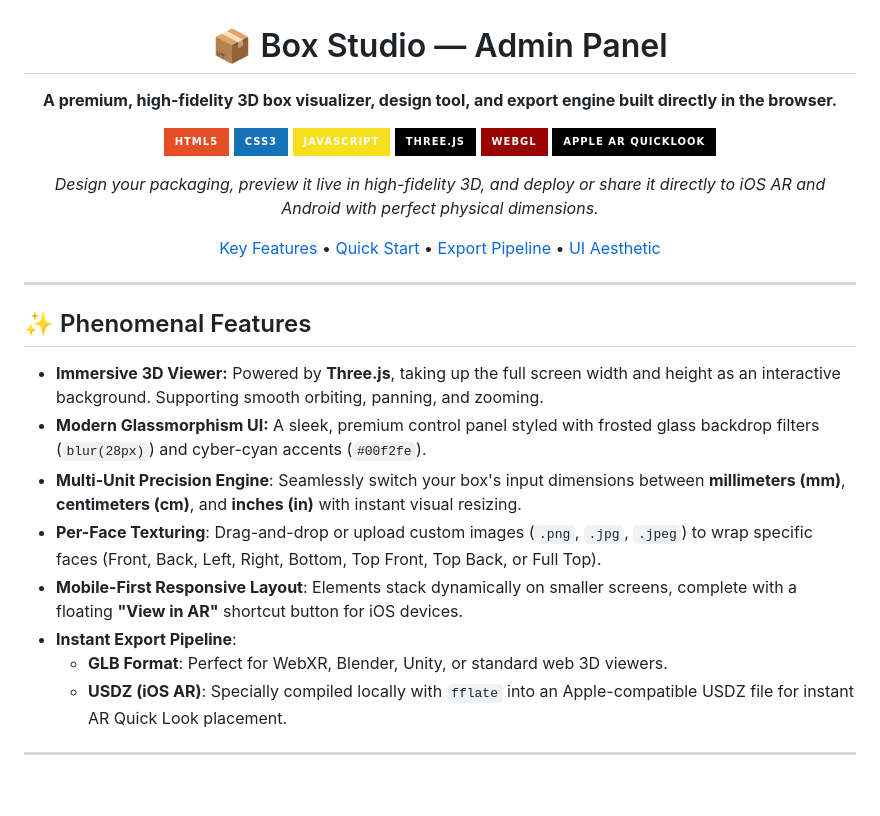
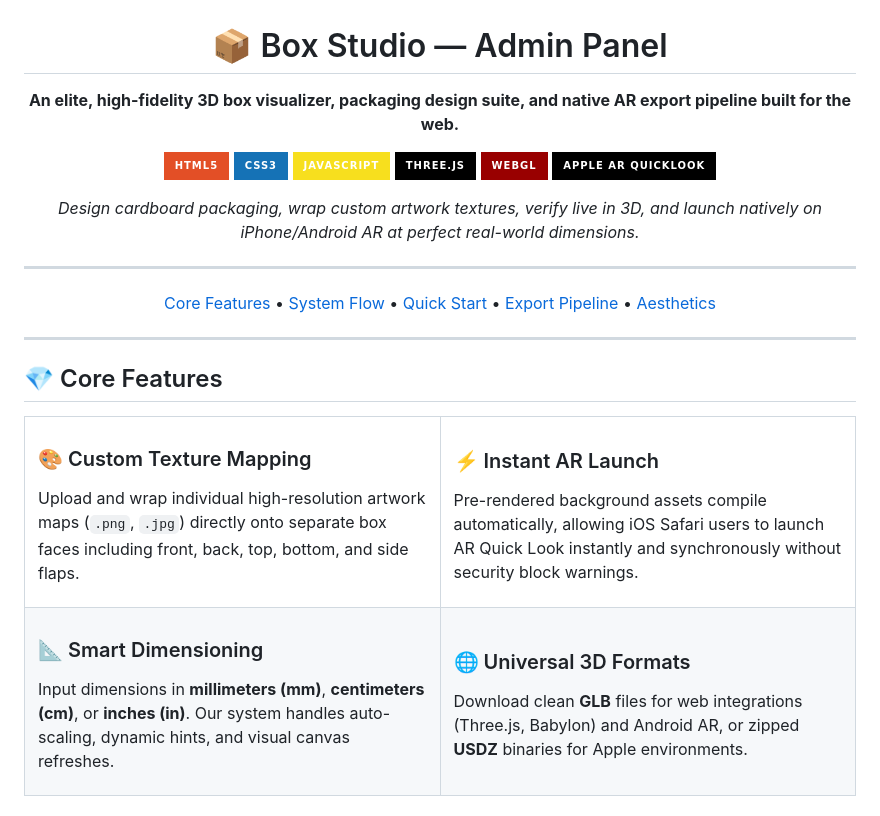
Before and after one commit to vanshgupta101106-droid/Box, a Markdown page: README.md, the part around one of its changes. GitHub-like rendering; badges without logos; blank space fills up the shorter version.

```diff
--- a/README.md
+++ b/README.md
@@ -2,7 +2,7 @@
 
 # 📦 Box Studio — Admin Panel
 
-**A premium, high-fidelity 3D box visualizer, design tool, and export engine built directly in the browser.**
+**An elite, high-fidelity 3D box visualizer, packaging design suite, and native AR export pipeline built for the web.**
 
 [![HTML5](https://img.shields.io/badge/HTML5-E34F26?style=for-the-badge&logo=html5&logoColor=white)](https://developer.mozilla.org/en-US/docs/Web/HTML)
 [![CSS3](https://img.shields.io/badge/CSS3-1572B6?style=for-the-badge&logo=css3&logoColor=white)](https://developer.mozilla.org/en-US/docs/Web/CSS)
@@ -11,21 +11,38 @@
 [![WebGL](https://img.shields.io/badge/WebGL-990000?style=for-the-badge&logo=webgl&logoColor=white)](https://developer.mozilla.org/en-US/docs/Web/API/WebGL_API)
 [![iOS AR Ready](https://img.shields.io/badge/Apple_AR_QuickLook-000000?style=for-the-badge&logo=apple&logoColor=white)](#)
 
-*Design your packaging, preview it live in high-fidelity 3D, and deploy or share it directly to iOS AR and Android with perfect physical dimensions.*
+*Design cardboard packaging, wrap custom artwork textures, verify live in 3D, and launch natively on iPhone/Android AR at perfect real-world dimensions.*
 
-[Key Features](#-phenomenal-features) • [Quick Start](#-quick-start) • [Export Pipeline](#-advanced-export-pipeline) • [UI Aesthetic](#-premium-ui-aesthetic)
+---
+
+[Core Features](#-core-features) • [System Flow](#-architecture--data-flow) • [Quick Start](#-quick-start) • [Export Pipeline](#-the-ar-export-pipeline) • [Aesthetics](#-modern-glassmorphism-aesthetics)
 
 </div>
 
 ---
 
-## ✨ Phenomenal Features
+## 💎 Core Features
 
-*   **Immersive 3D Viewer:** Powered by **Three.js**, taking up the full screen width and height as an interactive background. Supporting smooth orbiting, panning, and zooming.
-*   **Modern Glassmorphism UI:** A sleek, premium control panel styled with frosted glass backdrop filters (`blur(28px)`) and cyber-cyan accents (`#00f2fe`).
-*   **Multi-Unit Precision Engine**: Seamlessly switch your box's input dimensions between **millimeters (mm)**, **centimeters (cm)**, and **inches (in)** with instant visual resizing.
-*   **Per-Face Texturing**: Drag-and-drop or upload custom images (`.png`, `.jpg`, `.jpeg`) to wrap specific faces (Front, Back, Left, Right, Bottom, Top Front, Top Back, or Full Top).
-*   **Mobile-First Responsive Layout**: Elements stack dynamically on smaller screens, complete with a floating **"View in AR"** shortcut button for iOS devices.
-*   **Instant Export Pipeline**:
-    *   **GLB Format**: Perfect for WebXR, Blender, Unity, or standard web 3D viewers.
-    *   **USDZ (iOS AR)**: Specially compiled locally with `fflate` into an Apple-compatible USDZ file for instant AR Quick Look placement.
+<table width="100%">
+  <tr>
+    <td width="50%" valign="top">
+      <h3>🎨 Custom Texture Mapping</h3>
+      <p>Upload and wrap individual high-resolution artwork maps (<code>.png</code>, <code>.jpg</code>) directly onto separate box faces including front, back, top, bottom, and side flaps.</p>
+    </td>
+    <td width="50%" valign="top">
+      <h3>⚡ Instant AR Launch</h3>
+      <p>Pre-rendered background assets compile automatically, allowing iOS Safari users to launch AR Quick Look instantly and synchronously without security block warnings.</p>
+    </td>
+  </tr>
+  <tr>
+    <td width="50%" valign="top">
+      <h3>📐 Smart Dimensioning</h3>
+      <p>Input dimensions in <b>millimeters (mm)</b>, <b>centimeters (cm)</b>, or <b>inches (in)</b>. Our system handles auto-scaling, dynamic hints, and visual canvas refreshes.</p>
+    </td>
+    <td width="50%" valign="top">
+      <h3>🌐 Universal 3D Formats</h3>
+      <p>Download clean <b>GLB</b> files for web integrations (Three.js, Babylon) and Android AR, or zipped <b>USDZ</b> binaries for Apple environments.</p>
+    </td>
+  </tr>
+</table>
+
```
Also changed, not shown: other parts of README.md (+60 -47 lines).
